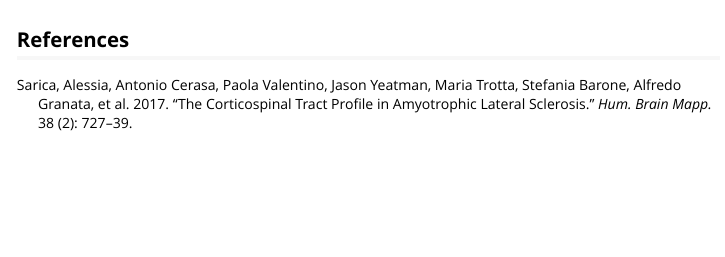
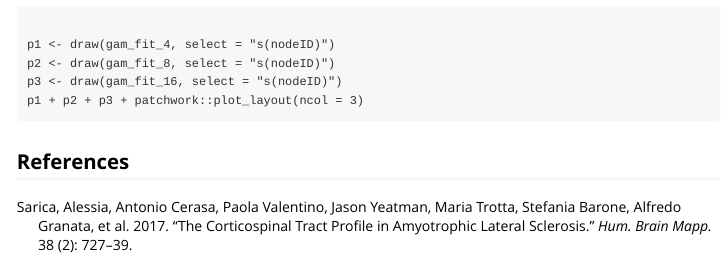
Before and after one commit to yeatmanlab/tractable, an R Markdown document (vignettes/gratia-plots.Rmd): the page in a window 1100 px wide, from 1450 px down. Rendered offline with R 4.5, knitr and Pandoc, with nearby package versions; some code elsewhere in the file could not run offline.

Commit message:
Adds another way of showing this. Adds dependencies.

````diff
--- a/vignettes/gratia-plots.Rmd
+++ b/vignettes/gratia-plots.Rmd
@@ -86,4 +86,13 @@
 ```
 
 
+```
+
+p1 <- draw(gam_fit_4, select = "s(nodeID)")
+p2 <- draw(gam_fit_8, select = "s(nodeID)")
+p3 <- draw(gam_fit_16, select = "s(nodeID)")
+p1 + p2 + p3 + patchwork::plot_layout(ncol = 3)
+```
+
+
 ## References
````
Also changed, not shown: 2 other files.
